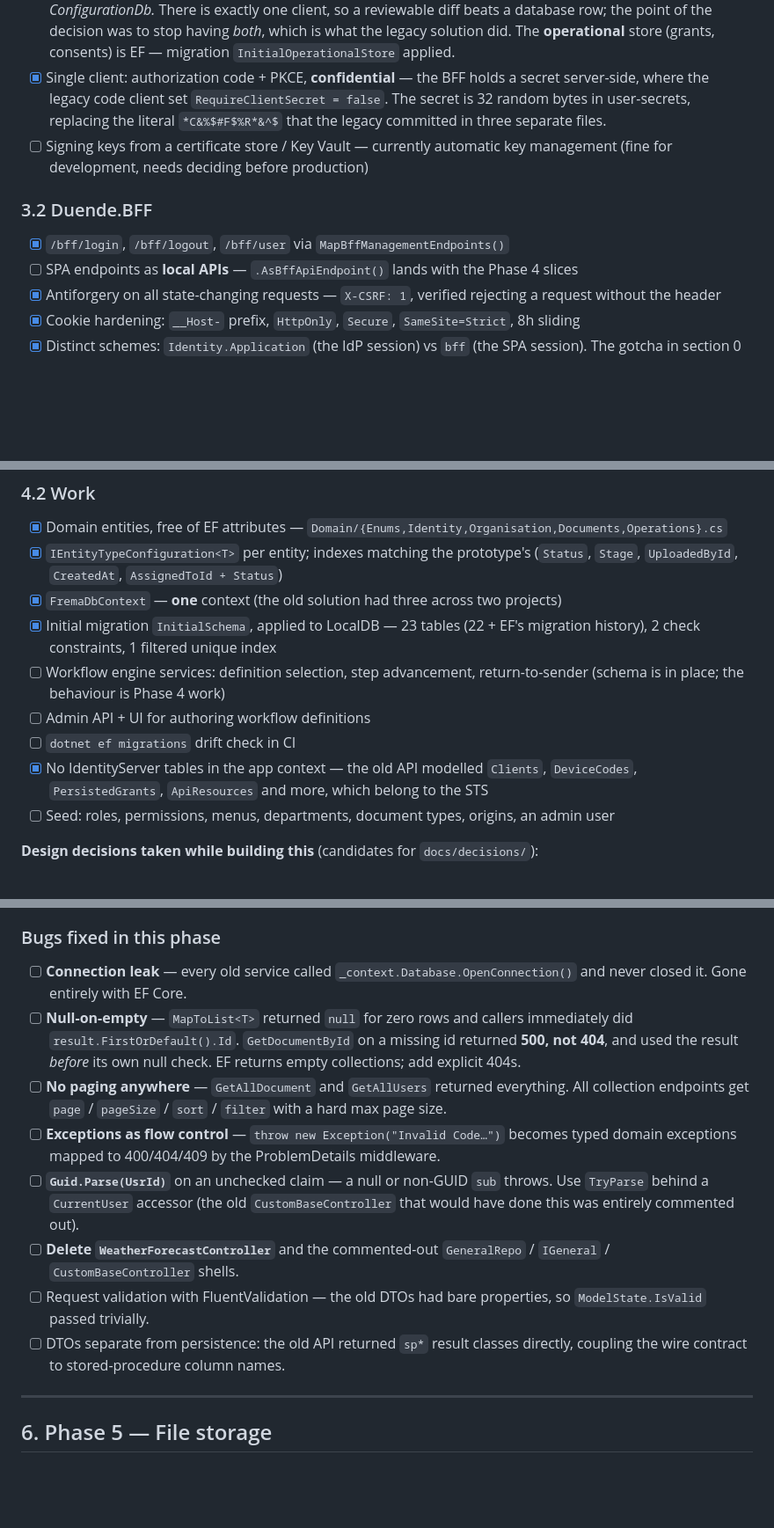
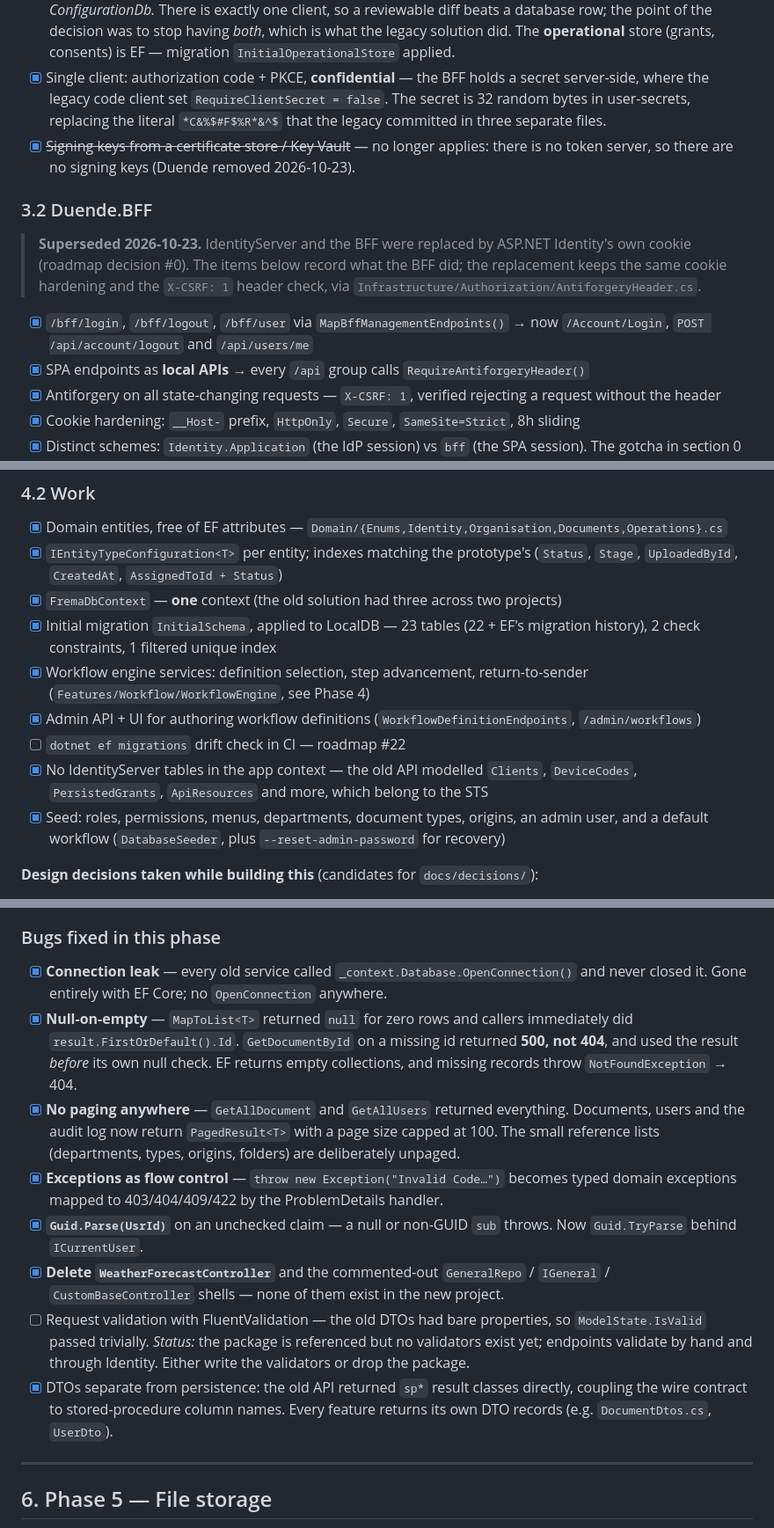
Before and after one commit to highpriestgh/FREMA_V4, a Markdown page: FREMA-REBUILD-PLAN.md, 3 parts joined by grey strips. Shown at 88% size. Drawn GitHub-style; blank space fills up the shorter version.

Commit message:
Bring the rebuild plan up to date (roadmap step 2, #12)
Ticks what the code already does: system-generated document numbers,
workflow engine and admin UI, seeding, endpoint policies, reminder job,
and the legacy bugs the new design avoids. Marks the Duende/BFF sections
superseded by the cookie switch, and points remaining work at the roadmap.
Notes that FluentValidation is referenced but unused.

Co-Authored-By: Claude Opus 5.5 <noreply@anthropic.com>

```diff
--- a/FREMA-REBUILD-PLAN.md
+++ b/FREMA-REBUILD-PLAN.md
@@ -196,13 +202,19 @@ by archaeology:
       server-side, where the legacy code client set `RequireClientSecret = false`. The secret
       is 32 random bytes in user-secrets, replacing the literal `*C&%$#F$%R*&^$` that the
       legacy committed in three separate files.
-- [ ] Signing keys from a certificate store / Key Vault — currently automatic key management
-      (fine for development, needs deciding before production)
+- [x] ~~Signing keys from a certificate store / Key Vault~~ — no longer applies: there is no
+      token server, so there are no signing keys (Duende removed 2026-10-23).
 
 ### 3.2 Duende.BFF
 
-- [x] `/bff/login`, `/bff/logout`, `/bff/user` via `MapBffManagementEndpoints()`
-- [ ] SPA endpoints as **local APIs** — `.AsBffApiEndpoint()` lands with the Phase 4 slices
+> **Superseded 2026-10-23.** IdentityServer and the BFF were replaced by ASP.NET Identity's
+> own cookie (roadmap decision #0). The items below record what the BFF did; the replacement
+> keeps the same cookie hardening and the `X-CSRF: 1` header check, via
+> `Infrastructure/Authorization/AntiforgeryHeader.cs`.
+
+- [x] `/bff/login`, `/bff/logout`, `/bff/user` via `MapBffManagementEndpoints()` → now
+      `/Account/Login`, `POST /api/account/logout` and `/api/users/me`
+- [x] SPA endpoints as **local APIs** → every `/api` group calls `RequireAntiforgeryHeader()`
 - [x] Antiforgery on all state-changing requests — `X-CSRF: 1`, verified rejecting a
       request without the header
 - [x] Cookie hardening: `__Host-` prefix, `HttpOnly`, `Secure`, `SameSite=Strict`, 8h sliding
@@ -332,13 +345,15 @@ not thrown away and the reviewer who asked for the change is the one who sees it
 - [x] `FremaDbContext` — **one** context (the old solution had three across two projects)
 - [x] Initial migration `InitialSchema`, applied to LocalDB — 23 tables (22 + EF's
       migration history), 2 check constraints, 1 filtered unique index
-- [ ] Workflow engine services: definition selection, step advancement, return-to-sender
-      (schema is in place; the behaviour is Phase 4 work)
-- [ ] Admin API + UI for authoring workflow definitions
-- [ ] `dotnet ef migrations` drift check in CI
+- [x] Workflow engine services: definition selection, step advancement, return-to-sender
+      (`Features/Workflow/WorkflowEngine`, see Phase 4)
+- [x] Admin API + UI for authoring workflow definitions (`WorkflowDefinitionEndpoints`,
+      `/admin/workflows`)
+- [ ] `dotnet ef migrations` drift check in CI — roadmap #22
 - [x] No IdentityServer tables in the app context — the old API modelled `Clients`,
       `DeviceCodes`, `PersistedGrants`, `ApiResources` and more, which belong to the STS
-- [ ] Seed: roles, permissions, menus, departments, document types, origins, an admin user
+- [x] Seed: roles, permissions, menus, departments, document types, origins, an admin user,
+      and a default workflow (`DatabaseSeeder`, plus `--reset-admin-password` for recovery)
 
 **Design decisions taken while building this** (candidates for `docs/decisions/`):
 
@@ -496,24 +511,28 @@ exactly what the first test run did.
 
 ### Bugs fixed in this phase
 
-- [ ] **Connection leak** — every old service called `_context.Database.OpenConnection()` and
-      never closed it. Gone entirely with EF Core.
-- [ ] **Null-on-empty** — `MapToList<T>` returned `null` for zero rows and callers immediately
+- [x] **Connection leak** — every old service called `_context.Database.OpenConnection()` and
+      never closed it. Gone entirely with EF Core; no `OpenConnection` anywhere.
+- [x] **Null-on-empty** — `MapToList<T>` returned `null` for zero rows and callers immediately
       did `result.FirstOrDefault().Id`. `GetDocumentById` on a missing id returned **500, not 404**,
-      and used the result *before* its own null check. EF returns empty collections; add explicit 404s.
-- [ ] **No paging anywhere** — `GetAllDocument` and `GetAllUsers` returned everything. All
-      collection endpoints get `page` / `pageSize` / `sort` / `filter` with a hard max page size.
-- [ ] **Exceptions as flow control** — `throw new Exception("Invalid Code…")` becomes typed
-      domain exceptions mapped to 400/404/409 by the ProblemDetails middleware.
-- [ ] **`Guid.Parse(UsrId)`** on an unchecked claim — a null or non-GUID `sub` throws. Use
-      `TryParse` behind a `CurrentUser` accessor (the old `CustomBaseController` that would
-      have done this was entirely commented out).
-- [ ] **Delete `WeatherForecastController`** and the commented-out `GeneralRepo` / `IGeneral` /
-      `CustomBaseController` shells.
+      and used the result *before* its own null check. EF returns empty collections, and missing
+      records throw `NotFoundException` → 404.
+- [x] **No paging anywhere** — `GetAllDocument` and `GetAllUsers` returned everything. Documents,
+      users and the audit log now return `PagedResult<T>` with a page size capped at 100. The
+      small reference lists (departments, types, origins, folders) are deliberately unpaged.
+- [x] **Exceptions as flow control** — `throw new Exception("Invalid Code…")` becomes typed
+      domain exceptions mapped to 403/404/409/422 by the ProblemDetails handler.
+- [x] **`Guid.Parse(UsrId)`** on an unchecked claim — a null or non-GUID `sub` throws. Now
+      `Guid.TryParse` behind `ICurrentUser`.
+- [x] **Delete `WeatherForecastController`** and the commented-out `GeneralRepo` / `IGeneral` /
+      `CustomBaseController` shells — none of them exist in the new project.
 - [ ] Request validation with FluentValidation — the old DTOs had bare properties, so
-      `ModelState.IsValid` passed trivially.
-- [ ] DTOs separate from persistence: the old API returned `sp*` result classes directly,
-      coupling the wire contract to stored-procedure column names.
+      `ModelState.IsValid` passed trivially. *Status:* the package is referenced but no
+      validators exist yet; endpoints validate by hand and through Identity. Either write the
+      validators or drop the package.
+- [x] DTOs separate from persistence: the old API returned `sp*` result classes directly,
+      coupling the wire contract to stored-procedure column names. Every feature returns its
+      own DTO records (e.g. `DocumentDtos.cs`, `UserDto`).
 
 ---
 
```
Also changed, not shown: other parts of FREMA-REBUILD-PLAN.md (+22 -10 lines), FREMA-ROADMAP.md (+3 -3 lines).
